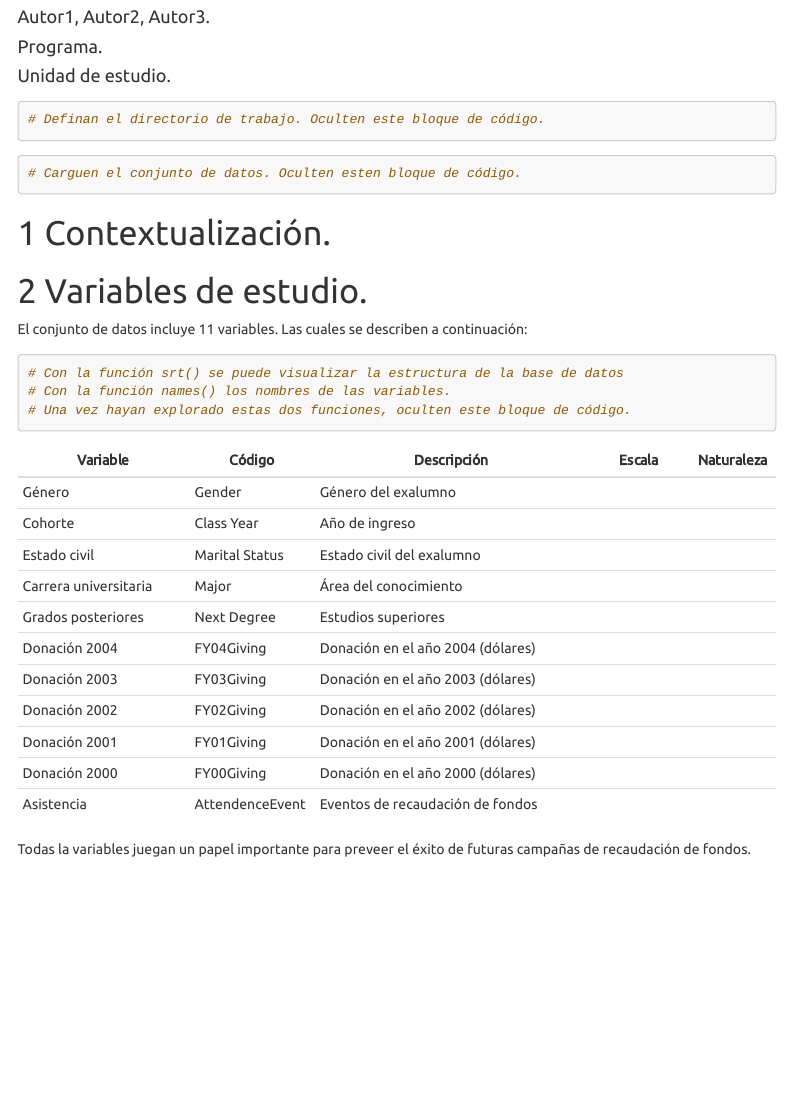
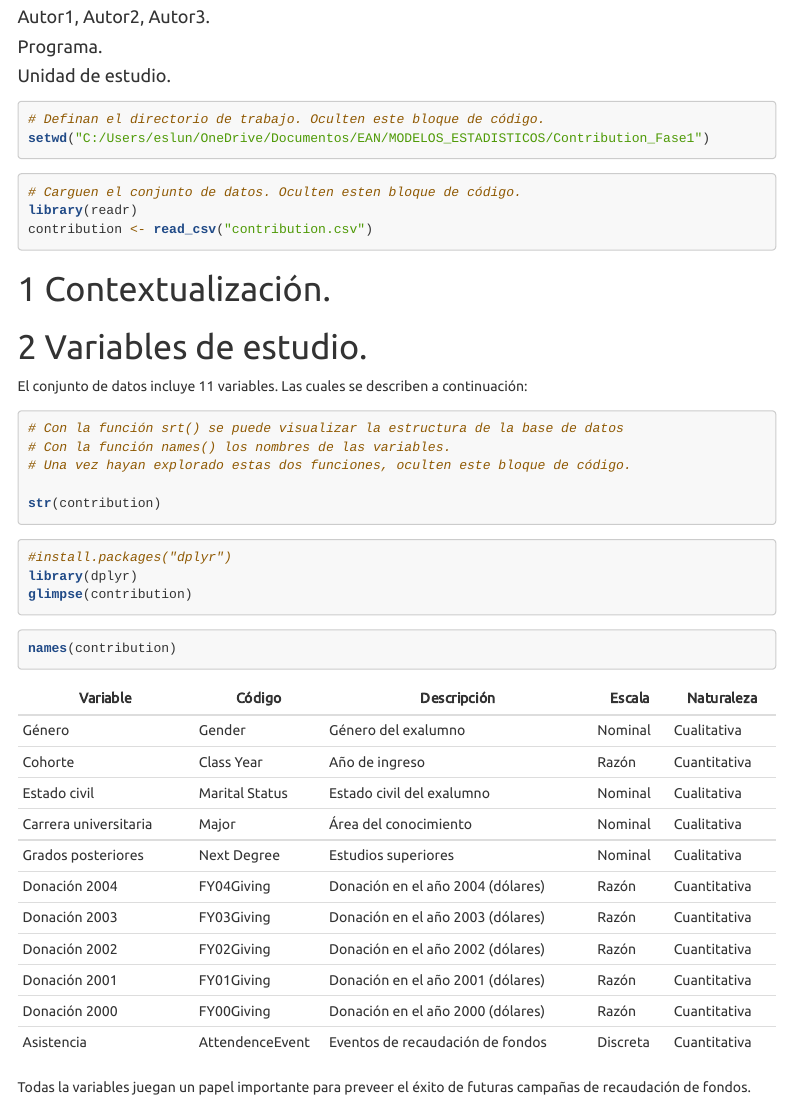
Before and after one commit to eslunap/Contribution_Fase1, an R Markdown document (plantillaF1.Rmd): the page in a window 1100 px wide, from 60 px down. Rendered offline with R 4.5, knitr and Pandoc, with nearby package versions; the code chunks are not run, so their results and figures are left out; menus at the side of the page are left out; long lines of code are wrapped.

Commit message:
Update plantillaF1.Rmd
definición de directorio, cargue de conjunto de datos, actualizaciones de tablas str y names. Definición Escala y Naturaleza del Data set

````diff
--- a/plantillaF1.Rmd
+++ b/plantillaF1.Rmd
@@ -24,13 +24,15 @@ output:
 
 ```{r }
 # Definan el directorio de trabajo. Oculten este bloque de código.
+setwd("C:/Users/eslun/OneDrive/Documentos/EAN/MODELOS_ESTADISTICOS/Contribution_Fase1")
 
 ```
 
 
 ```{r }
 # Carguen el conjunto de datos. Oculten esten bloque de código.
-
+library(readr)
+contribution <- read_csv("contribution.csv")
 ```
 
 
@@ -49,23 +51,36 @@ El conjunto de datos incluye 11 variables. Las cuales se describen a continuaci
 # Con la función names() los nombres de las variables.
 # Una vez hayan explorado estas dos funciones, oculten este bloque de código.
 
+str(contribution)
+
+
+```
+```{r}
+#install.packages("dplyr")
+library(dplyr)
+glimpse(contribution)
 
 ```
 
 
-| Variable              | Código          | Descripción                         |  Escala      | Naturaleza |
-|-----------------------|-----------------|-------------------------------------|--------------|------------|
-| Género                | Gender          | Género del exalumno                 |              |            |
-| Cohorte               | Class Year      | Año de ingreso                      |              |            |
-| Estado civil          | Marital Status  | Estado civil del exalumno           |              |            |
-| Carrera universitaria | Major           | Área del conocimiento               |              |            |
-| Grados posteriores    | Next Degree     | Estudios superiores                 |              |            |
-| Donación 2004         | FY04Giving      | Donación en el año 2004 (dólares)   |              |            |
-| Donación 2003         | FY03Giving      | Donación en el año 2003 (dólares)   |              |            |
-| Donación 2002         | FY02Giving      | Donación en el año 2002 (dólares)   |              |            |
-| Donación 2001         | FY01Giving      | Donación en el año 2001 (dólares)   |              |            |
-| Donación 2000         | FY00Giving      | Donación en el año 2000 (dólares)   |              |            |
-| Asistencia            | AttendenceEvent | Eventos de recaudación de fondos    |              |            |
+```{r }
+names(contribution)
+```
+
+
+| Variable              | Código          | Descripción                       | Escala   | Naturaleza   |
+|-----------------------|-----------------|-----------------------------------|----------|--------------|
+| Género                | Gender          | Género del exalumno               | Nominal  | Cualitativa  |
+| Cohorte               | Class Year      | Año de ingreso                    | Razón    | Cuantitativa |
+| Estado civil          | Marital Status  | Estado civil del exalumno         | Nominal  | Cualitativa  |
+| Carrera universitaria | Major           | Área del conocimiento             | Nominal  | Cualitativa  |
+| Grados posteriores    | Next Degree     | Estudios superiores               | Nominal  | Cualitativa  |
+| Donación 2004         | FY04Giving      | Donación en el año 2004 (dólares) | Razón    | Cuantitativa |
+| Donación 2003         | FY03Giving      | Donación en el año 2003 (dólares) | Razón    | Cuantitativa |
+| Donación 2002         | FY02Giving      | Donación en el año 2002 (dólares) | Razón    | Cuantitativa |
+| Donación 2001         | FY01Giving      | Donación en el año 2001 (dólares) | Razón    | Cuantitativa |
+| Donación 2000         | FY00Giving      | Donación en el año 2000 (dólares) | Razón    | Cuantitativa |
+| Asistencia            | AttendenceEvent | Eventos de recaudación de fondos  | Discreta | Cuantitativa |
 
 Todas la variables juegan un papel importante para preveer el éxito de futuras campañas de recaudación de fondos.
 
````
